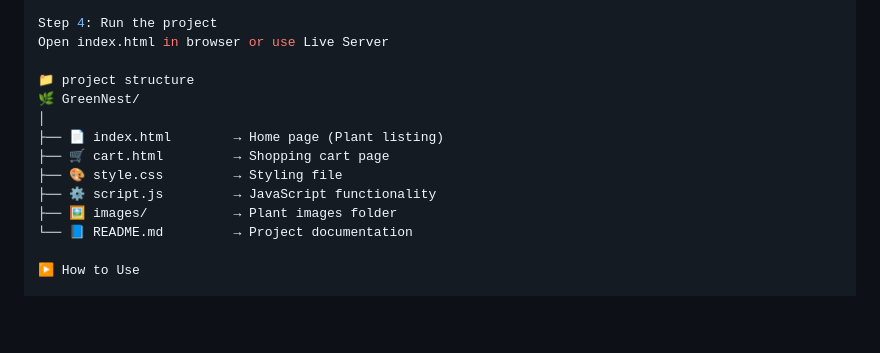
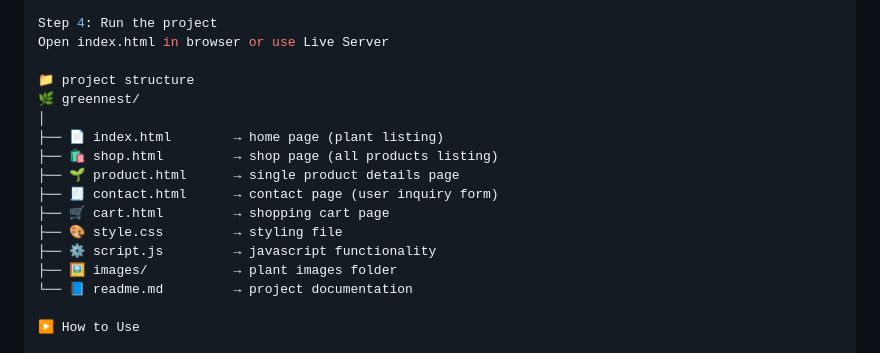
Before and after one commit to jananisekar06/greennest-plant-store, a Markdown page: README.md, the part around the change. Rendered like a GitHub page; blank space fills up the shorter version.

```diff
--- a/README.md
+++ b/README.md
@@ -69,14 +69,17 @@ Step 4: Run the project
 Open index.html in browser or use Live Server
 
 📁 project structure
-🌿 GreenNest/
+🌿 greennest/
 │
-├── 📄 index.html        → Home page (Plant listing)
-├── 🛒 cart.html         → Shopping cart page
-├── 🎨 style.css         → Styling file
-├── ⚙️ script.js         → JavaScript functionality
-├── 🖼️ images/           → Plant images folder
-└── 📘 README.md         → Project documentation
+├── 📄 index.html        → home page (plant listing)
+├── 🛍️ shop.html         → shop page (all products listing)
+├── 🌱 product.html      → single product details page
+├── 🧾 contact.html      → contact page (user inquiry form)
+├── 🛒 cart.html         → shopping cart page
+├── 🎨 style.css         → styling file
+├── ⚙️ script.js         → javascript functionality
+├── 🖼️ images/           → plant images folder
+└── 📘 readme.md         → project documentation
 
 ▶️ How to Use
 
```
